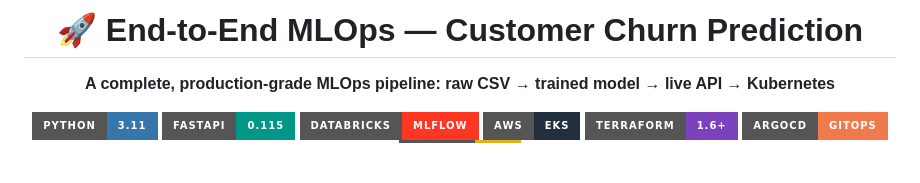
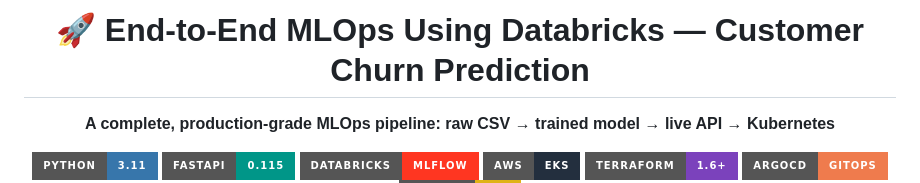
Before and after one commit to Ray-Khosravi/End-to-End-MLOps-Using-Databricks, a Markdown page: README.md, the part around the change. Rendered like a GitHub page; badges without logos; blank space fills up the shorter version.

```diff
--- a/README.md
+++ b/README.md
@@ -1,6 +1,6 @@
 <div align="center">
 
-# 🚀 End-to-End MLOps — Customer Churn Prediction
+# 🚀 End-to-End MLOps Using Databricks — Customer Churn Prediction
 
 **A complete, production-grade MLOps pipeline: raw CSV → trained model → live API → Kubernetes**
 
```
